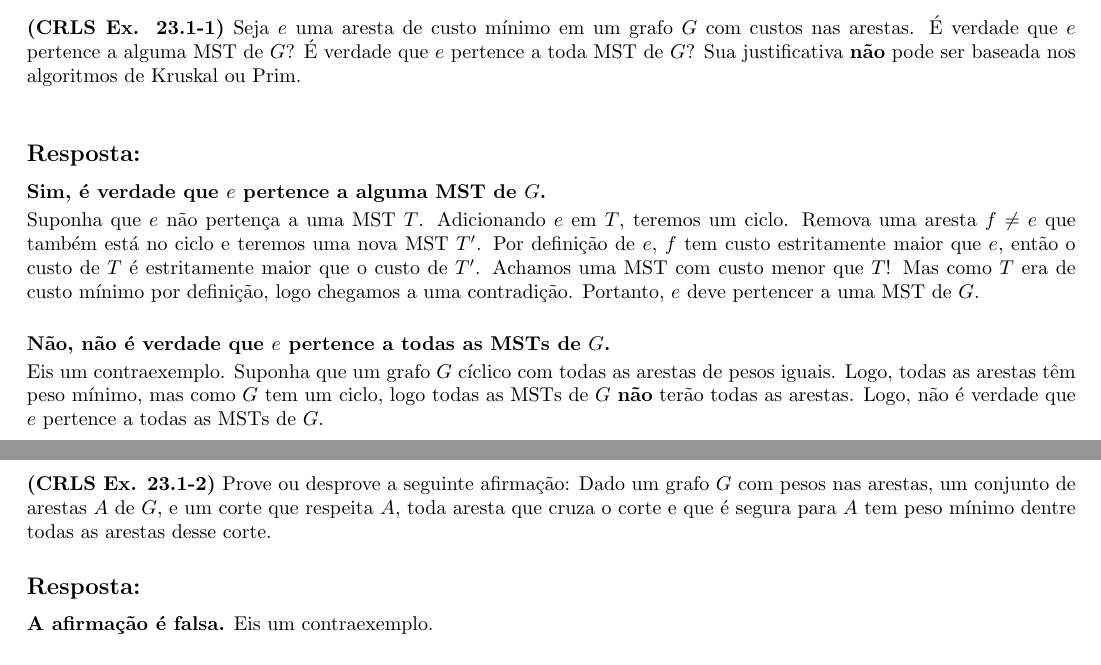
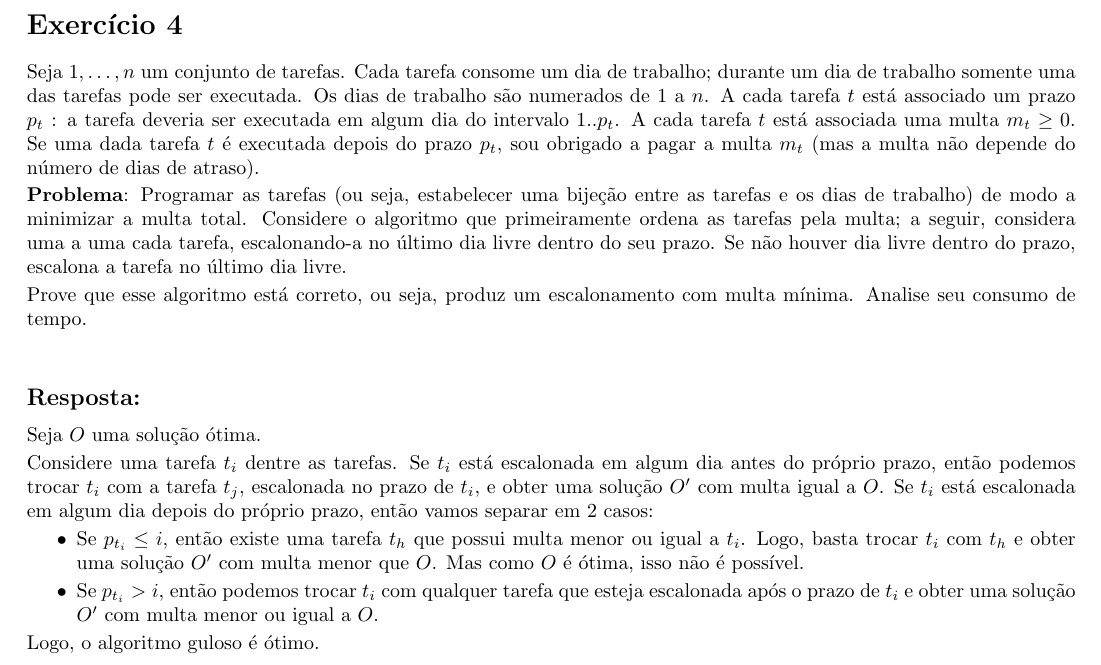
Before and after one commit to haruo-gabriel/mac0338-listas-2023ii, a LaTeX document (L6-L7/L6.tex): two parts of pages 2 and 3 of 3 before the commit and part of page 2 of 2 after it, the two joined at a grey line, cut at the place of the change. Compiled offline with pdfLaTeX.

Commit message:
fazendo exercício 4 de gulosos

```diff
--- a/L6-L7/L6.tex
+++ b/L6-L7/L6.tex
@@ -1,6 +1,7 @@
 \documentclass{article}
 
-\title{MAC0338 - Entrega da lista 6/7}
+%\title{MAC0338 - Entrega da lista 6/7}
+\title{MAC0338 - Lista 6}
 \author{}
 \date{}
 
@@ -72,37 +73,29 @@ como queríamos.
 
 \newpage
 
-\section*{MST - Exercício 1}
-% https://math.stackexchange.com/questions/3082172/let-e-be-an-edge-of-minimum-weight-in-the-connected-weighted-graph-g-every
-% https://math.stackexchange.com/questions/1681816/must-a-minimum-weight-spanning-tree-for-a-graph-contain-the-least-weight-edge-of
-% enunciado
-\textbf{(CRLS Ex. 23.1-1)} Seja $e$ uma aresta de custo mínimo em um grafo $G$ com custos nas arestas. É verdade que $e$ pertence a alguma MST de $G$? É verdade que $e$ pertence a toda MST de $G$? Sua justificativa \textbf{não} pode ser baseada nos algoritmos de Kruskal ou Prim.
+\section*{Exercício 4}
+%enunciado
+Seja $1,\dots, n$ um conjunto de tarefas. Cada tarefa consome um dia de trabalho; durante um dia de trabalho somente uma das tarefas pode ser executada. Os dias de trabalho são numerados de 1 a $n$. A cada tarefa $t$ está associado um prazo $p_t$
+: a tarefa deveria ser executada em algum dia do intervalo $1 . . p_t$. A cada tarefa $t$ está associada uma multa $m_t \geq 0$. Se uma dada tarefa $t$ é executada depois do prazo $p_t$, sou obrigado a pagar a multa $m_t$ (mas a multa não depende do número de dias de atraso).
+
+\textbf{Problema}: Programar as tarefas (ou seja, estabelecer uma bijeção entre as tarefas e os dias de trabalho) de modo a minimizar a multa total. Considere o algoritmo que primeiramente ordena as tarefas pela multa; a seguir, considera uma
+a uma cada tarefa, escalonando-a no último dia livre dentro do seu prazo. Se não houver dia livre dentro do prazo, escalona a tarefa no último dia livre.
+
+Prove que esse algoritmo está correto, ou seja, produz um escalonamento com multa mínima. Analise seu consumo de tempo.
 
 \bigskip
 
-% resposta
+%resposta
 \subsection*{Resposta:}
-\textbf{Sim, é verdade que $e$ pertence a alguma MST de $G$.}
+Seja $O$ uma solução ótima.
 
-Suponha que $e$ não pertença a uma MST $T$. Adicionando $e$ em $T$, teremos um ciclo. Remova uma aresta $f \neq e$ que também está no ciclo e teremos uma nova MST $T'$. Por definição de $e$, $f$ tem custo estritamente maior que $e$, então o custo de $T$ é estritamente maior que o custo de $T'$. Achamos uma MST com custo menor que $T$! Mas como $T$ era de custo mínimo por definição, logo chegamos a uma contradição. Portanto, $e$ deve pertencer a uma MST de $G$.
-
-\bigskip
-
-\textbf{Não, não é verdade que $e$ pertence a todas as MSTs de $G$.}
-
-Eis um contraexemplo. Suponha que um grafo $G$ cíclico com todas as arestas de pesos iguais. Logo, todas as arestas têm peso mínimo, mas como $G$ tem um ciclo, logo todas as MSTs de $G$ \textbf{não} terão todas as arestas. Logo, não é verdade que $e$ pertence a todas as MSTs de $G$.
-
-\newpage
-
-\section*{MST - Exercício 4}
-% enunciado
-\textbf{(CRLS Ex. 23.1-2)} Prove ou desprove a seguinte afirmação: Dado um grafo $G$ com pesos nas arestas, um conjunto de arestas $A$ de $G$, e um corte que respeita $A$, toda aresta que cruza o corte e que é segura para $A$ tem peso mínimo dentre todas as arestas desse corte.
-
-% resposta
-\subsection*{Resposta:}
-\textbf{A afirmação é falsa.} Eis um contraexemplo.
-
-% desenhar um corte (S, G - S) tal que em S temos 2 grafos não-conexos.
-
+Considere uma tarefa $t_i$ dentre as tarefas.
+Se $t_i$ está escalonada em algum dia antes do próprio prazo, então podemos trocar $t_i$ com a tarefa $t_j$, escalonada no prazo de $t_i$, e obter uma solução $O'$ com multa igual a $O$.
+Se $t_i$ está escalonada em algum dia depois do próprio prazo, então vamos separar em 2 casos:
+\begin{itemize}
+  \item Se $p_{t_i} \leq i$, então existe uma tarefa $t_h$ que possui multa menor ou igual a $t_i$. Logo, basta trocar $t_i$ com $t_h$ e obter uma solução $O'$ com multa menor que $O$. Mas como $O$ é ótima, isso não é possível.
+  \item Se $p_{t_i} > i$, então podemos trocar $t_i$ com qualquer tarefa que esteja escalonada após o prazo de $t_i$ e obter uma solução $O'$ com multa menor ou igual a $O$.
+\end{itemize}
+Logo, o algoritmo guloso é ótimo.
 
 \end{document}
```
Also changed, not shown: L6-L7/L7.tex (added, +58 -0 lines), L9/L9.tex (+0 -1 lines), L6-L7/L6.pdf, L6-L7/L7.pdf (added), L8/L8.pdf, L9/L9.pdf, L6-L7/L6.tex (2 more changed lines).
